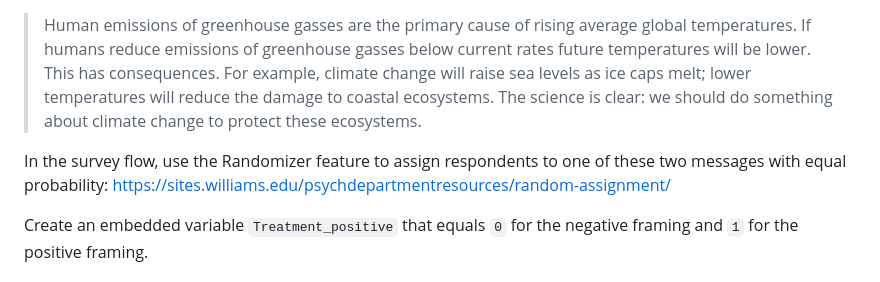
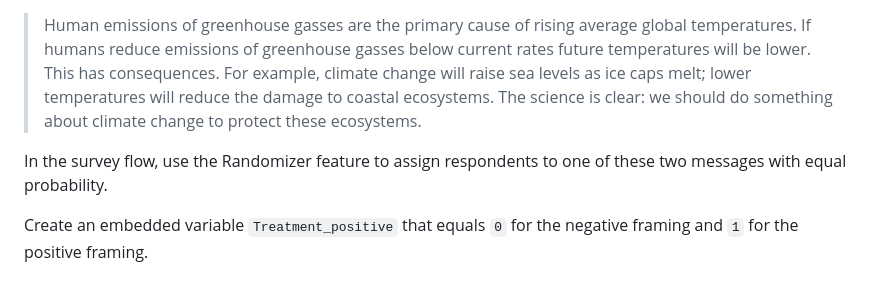
Before and after one commit to UChicago-pol-methods/SOSC13300-S26, a Markdown page: assignments/assignment02-qualtrics-exercise.md, the part around the change. Drawn GitHub-style.

Commit message:
assignment 2 url

```diff
--- a/assignments/assignment02-qualtrics-exercise.md
+++ b/assignments/assignment02-qualtrics-exercise.md
@@ -70,8 +70,7 @@ Create two separate blocks for different framing messages. Each respondent shoul
 
 > Human emissions of greenhouse gasses are the primary cause of rising average global temperatures. If humans reduce emissions of greenhouse gasses below current rates future temperatures will be lower. This has consequences. For example, climate change will raise sea levels as ice caps melt; lower temperatures will reduce the damage to coastal ecosystems. The science is clear: we should do something about climate change to protect these ecosystems.
 
-In the survey flow, use the Randomizer feature to assign respondents to one of these two messages with equal probability:
-https://sites.williams.edu/psychdepartmentresources/random-assignment/
+In the survey flow, use the Randomizer feature to assign respondents to one of these two messages with equal probability.
 
 Create an embedded variable `Treatment_positive` that equals `0` for the negative framing and `1` for the positive framing.
 
```
